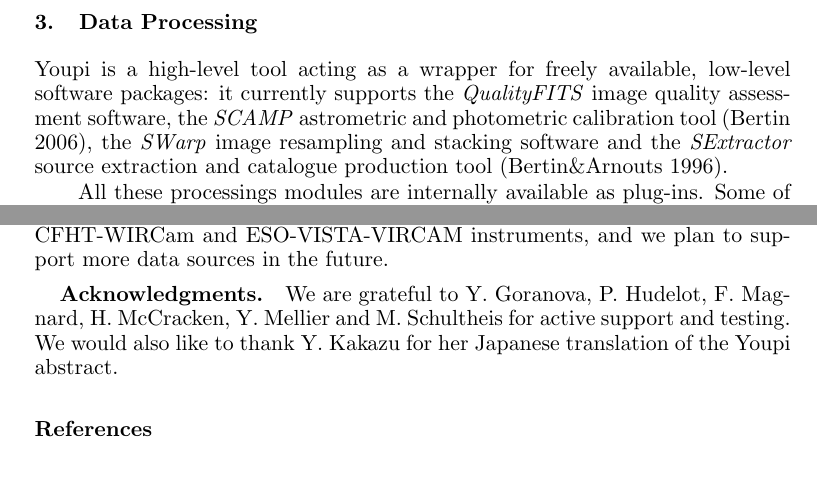
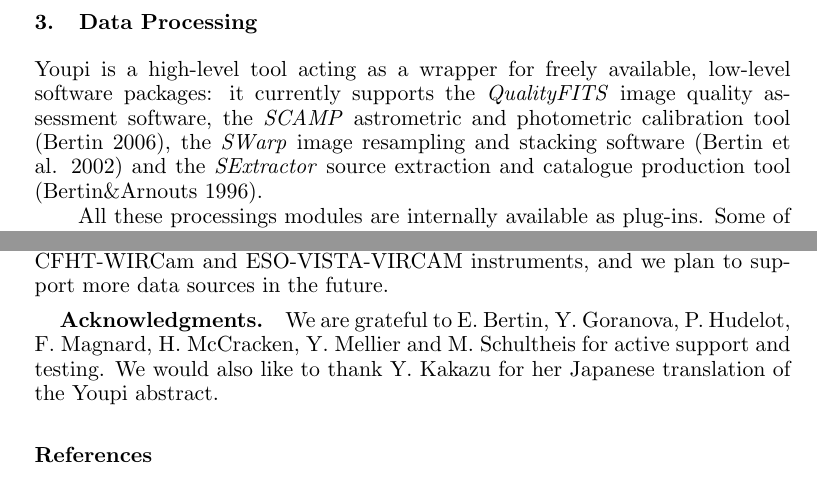
Before and after one commit to gotsunami/Youpi, a LaTeX paper (doc/adass09/F4.monnerville.tex): two parts of pages 2 and 4 of 4, joined at a grey line, cut so that both start at the same text. Compiled offline with pdfLaTeX.

Commit message:
ASP: fixed reference and acknowledgments

```diff
--- a/doc/adass09/F4.monnerville.tex
+++ b/doc/adass09/F4.monnerville.tex
@@ -178,7 +178,7 @@
 Youpi is a high-level tool acting as a wrapper for freely available, low-level software packages:
 it currently supports the \emph{QualityFITS} image quality assessment software, the \emph{SCAMP}
 astrometric and photometric calibration tool (Bertin 2006), the \emph{SWarp} image resampling
-and stacking software and the \emph{SExtractor} source extraction and catalogue production tool
+and stacking software (Bertin et al. 2002) and the \emph{SExtractor} source extraction and catalogue production tool
 (Bertin\&Arnouts 1996).
 
 All these processings modules are internally available as plug-ins. Some of them may be disabled
@@ -281,7 +281,7 @@
 
 \acknowledgments
 
-We are grateful to Y.\ Goranova, P.\ Hudelot, F.\ Magnard, H.\ McCracken, Y.\ Mellier and
+We are grateful to E.\ Bertin, Y.\ Goranova, P.\ Hudelot, F.\ Magnard, H.\ McCracken, Y.\ Mellier and
 M.\ Schultheis for active support and testing. We would also like to thank Y.\ Kakazu for her Japanese
 translation of the Youpi abstract.
 
```
